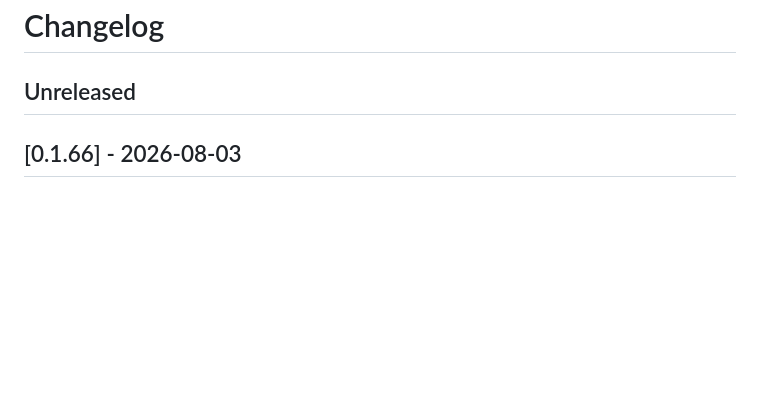
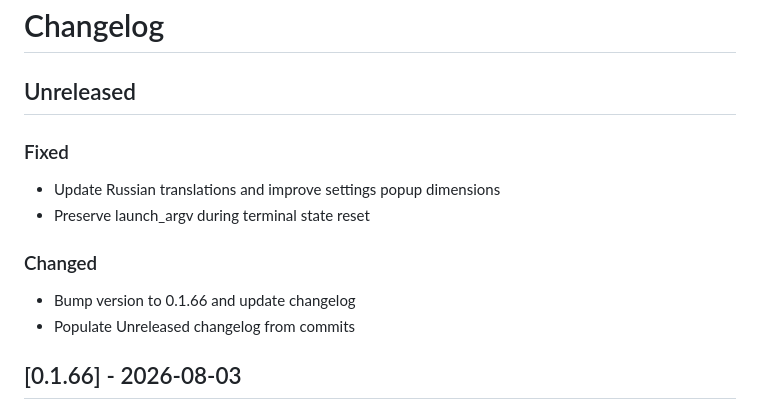
Before and after one commit to BabylenMagnus/tanuki, a Markdown page: CHANGELOG.md, the part around the change. GitHub-like rendering; blank space fills up the shorter version.

Commit message:
docs: populate Unreleased changelog from commits

```diff
--- a/CHANGELOG.md
+++ b/CHANGELOG.md
@@ -1,6 +1,14 @@
 # Changelog
 
 ## Unreleased
+
+### Fixed
+- Update Russian translations and improve settings popup dimensions
+- Preserve launch_argv during terminal state reset
+
+### Changed
+- Bump version to 0.1.66 and update changelog
+- Populate Unreleased changelog from commits
 
 ## [0.1.66] - 2026-08-03
 
```
Also changed, not shown: docs/next/CHANGELOG.md (+8 -0 lines).
